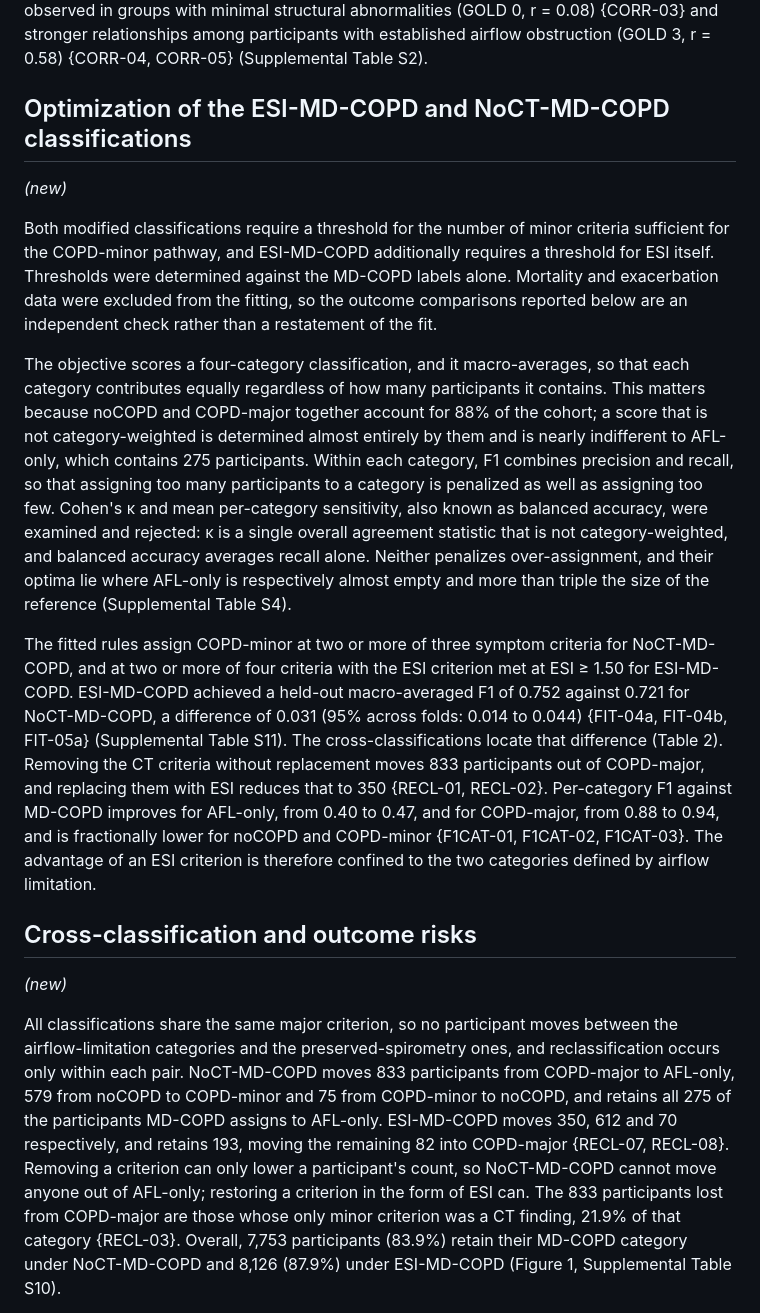
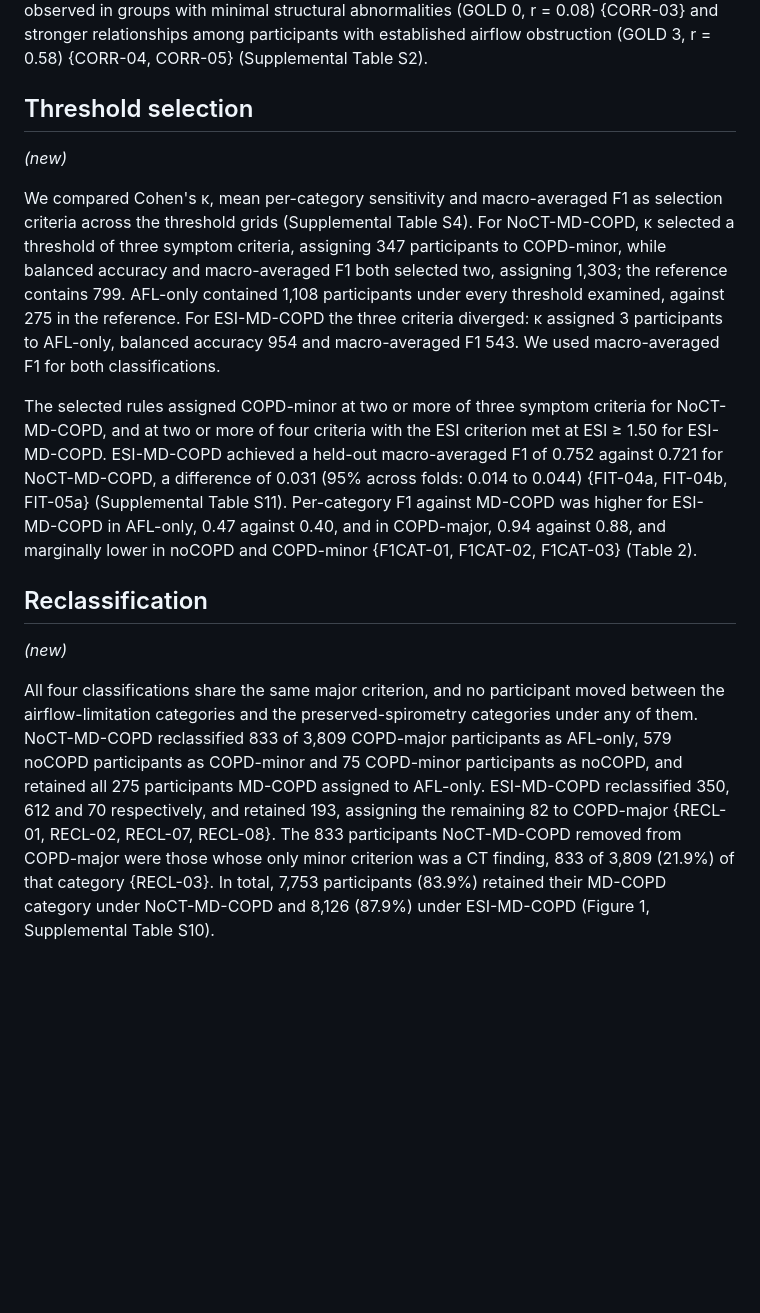
Before and after one commit to peter4244/esi-2026-manuscript, a Markdown page: ctfree/RESULTS.md, the part around one of its changes. Drawn GitHub-style; blank space fills up the shorter version.

```diff
--- a/ctfree/RESULTS.md
+++ b/ctfree/RESULTS.md
@@ -30,59 +30,43 @@ minimal structural abnormalities (GOLD 0, r = 0.08) {CORR-03} and stronger
 relationships among participants with established airflow obstruction
 (GOLD 3, r = 0.58) {CORR-04, CORR-05} (Supplemental Table S2).
 
-## Optimization of the ESI-MD-COPD and NoCT-MD-COPD classifications
+## Threshold selection
 
 *(new)*
 
-Both modified classifications require a threshold for the number of minor
-criteria sufficient for the COPD-minor pathway, and ESI-MD-COPD additionally
-requires a threshold for ESI itself. Thresholds were determined against the
-MD-COPD labels alone. Mortality and exacerbation data were excluded from the
-fitting, so the outcome comparisons reported below are an independent check
-rather than a restatement of the fit.
+We compared Cohen's κ, mean per-category sensitivity and macro-averaged F1 as
+selection criteria across the threshold grids (Supplemental Table S4). For
+NoCT-MD-COPD, κ selected a threshold of three symptom criteria, assigning 347
+participants to COPD-minor, while balanced accuracy and macro-averaged F1 both
+selected two, assigning 1,303; the reference contains 799. AFL-only contained
+1,108 participants under every threshold examined, against 275 in the
+reference. For ESI-MD-COPD the three criteria diverged: κ assigned 3
+participants to AFL-only, balanced accuracy 954 and macro-averaged F1 543.
+We used macro-averaged F1 for both classifications.
 
-The objective scores a four-category classification, and it macro-averages, so
-that each category contributes equally regardless of how many participants it
-contains. This matters because noCOPD and COPD-major together account for 88%
-of the cohort; a score that is not category-weighted is determined almost
-entirely by them and is nearly indifferent to AFL-only, which contains 275
-participants. Within each category, F1 combines precision and recall, so that
-assigning too many participants to a category is penalized as well as assigning
-too few. Cohen's κ and mean per-category sensitivity, also known as balanced
-accuracy, were examined and rejected: κ is a single overall agreement statistic
-that is not category-weighted, and balanced accuracy averages recall alone.
-Neither penalizes over-assignment, and their optima lie where AFL-only is
-respectively almost empty and more than triple the size of the reference
-(Supplemental Table S4).
+The selected rules assigned COPD-minor at two or more of three symptom criteria
+for NoCT-MD-COPD, and at two or more of four criteria with the ESI criterion met
+at ESI ≥ 1.50 for ESI-MD-COPD. ESI-MD-COPD achieved a held-out macro-averaged
+F1 of 0.752 against 0.721 for NoCT-MD-COPD, a difference of 0.031 (95% across
+folds: 0.014 to 0.044) {FIT-04a, FIT-04b, FIT-05a} (Supplemental Table S11).
+Per-category F1 against MD-COPD was higher for ESI-MD-COPD in AFL-only, 0.47
+against 0.40, and in COPD-major, 0.94 against 0.88, and marginally lower in
+noCOPD and COPD-minor {F1CAT-01, F1CAT-02, F1CAT-03} (Table 2).
 
-The fitted rules assign COPD-minor at two or more of three symptom criteria for
-NoCT-MD-COPD, and at two or more of four criteria with the ESI criterion met at
-ESI ≥ 1.50 for ESI-MD-COPD. ESI-MD-COPD achieved a held-out macro-averaged F1
-of 0.752 against 0.721 for NoCT-MD-COPD, a difference of 0.031 (95% across
-folds: 0.014 to 0.044) {FIT-04a, FIT-04b, FIT-05a} (Supplemental Table S11). The cross-classifications
-locate that difference (Table 2). Removing the CT criteria without replacement
-moves 833 participants out of COPD-major, and replacing them with ESI reduces
-that to 350 {RECL-01, RECL-02}. Per-category F1 against MD-COPD improves for
-AFL-only, from 0.40 to 0.47, and for COPD-major, from 0.88 to 0.94, and is
-fractionally lower for noCOPD and COPD-minor {F1CAT-01, F1CAT-02, F1CAT-03}.
-The advantage of an ESI criterion is therefore confined to the two categories
-defined by airflow limitation.
-
-## Cross-classification and outcome risks
+## Reclassification
 
 *(new)*
 
-All classifications share the same major criterion, so no participant moves
-between the airflow-limitation categories and the preserved-spirometry ones,
-and reclassification occurs only within each pair. NoCT-MD-COPD moves 833
-participants from COPD-major to AFL-only, 579 from noCOPD to COPD-minor and 75
-from COPD-minor to noCOPD, and retains all 275 of the participants MD-COPD
-assigns to AFL-only. ESI-MD-COPD moves 350, 612 and 70 respectively, and
-retains 193, moving the remaining 82 into COPD-major {RECL-07, RECL-08}.
-Removing a criterion can only lower a participant's count, so NoCT-MD-COPD
-cannot move anyone out of AFL-only; restoring a criterion in the form of ESI
-can. The 833 participants lost from COPD-major are those whose only minor
-criterion was a CT finding, 21.9% of that category {RECL-03}. Overall, 7,753
-participants (83.9%) retain their MD-COPD category under NoCT-MD-COPD and 8,126
-(87.9%) under ESI-MD-COPD (Figure 1, Supplemental Table S10).
+All four classifications share the same major criterion, and no participant
+moved between the airflow-limitation categories and the preserved-spirometry
+categories under any of them. NoCT-MD-COPD reclassified 833 of 3,809 COPD-major
+participants as AFL-only, 579 noCOPD participants as COPD-minor and 75
+COPD-minor participants as noCOPD, and retained all 275 participants MD-COPD
+assigned to AFL-only. ESI-MD-COPD reclassified 350, 612 and 70 respectively,
+and retained 193, assigning the remaining 82 to COPD-major {RECL-01, RECL-02,
+RECL-07, RECL-08}. The 833 participants NoCT-MD-COPD removed from COPD-major
+were those whose only minor criterion was a CT finding, 833 of 3,809 (21.9%) of
+that category {RECL-03}. In total, 7,753 participants (83.9%) retained their MD-COPD category
+under NoCT-MD-COPD and 8,126 (87.9%) under ESI-MD-COPD (Figure 1, Supplemental
+Table S10).
 
```
Also changed, not shown: other parts of ctfree/RESULTS.md (+66 -106 lines).
